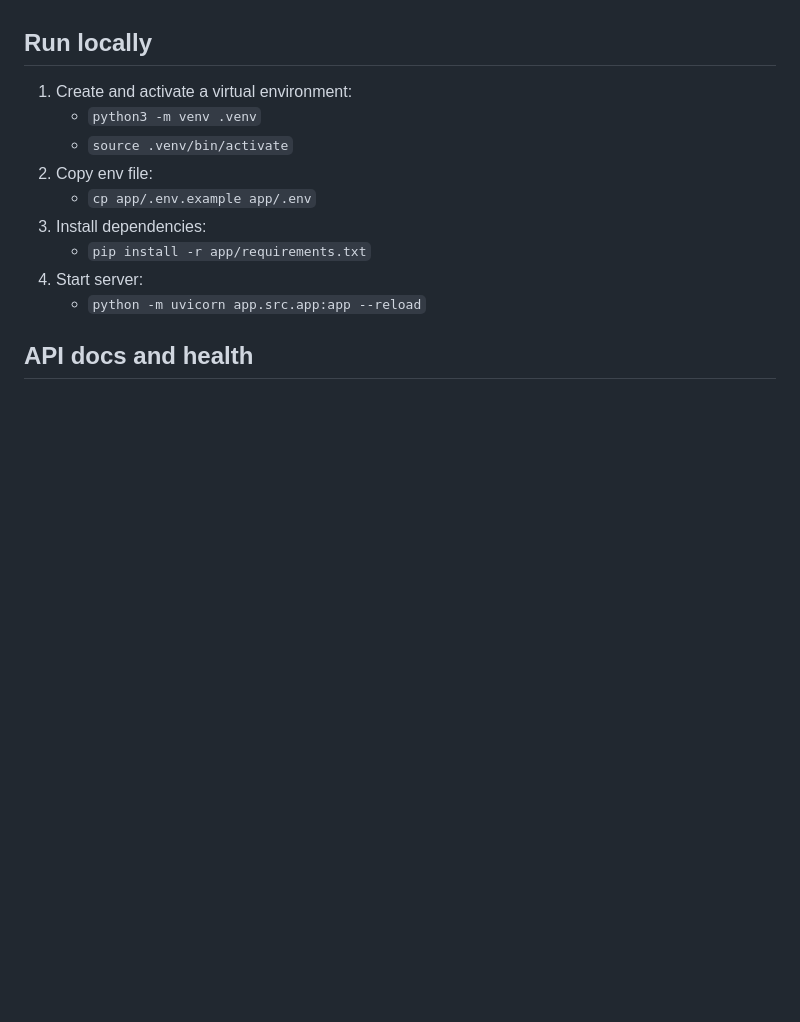
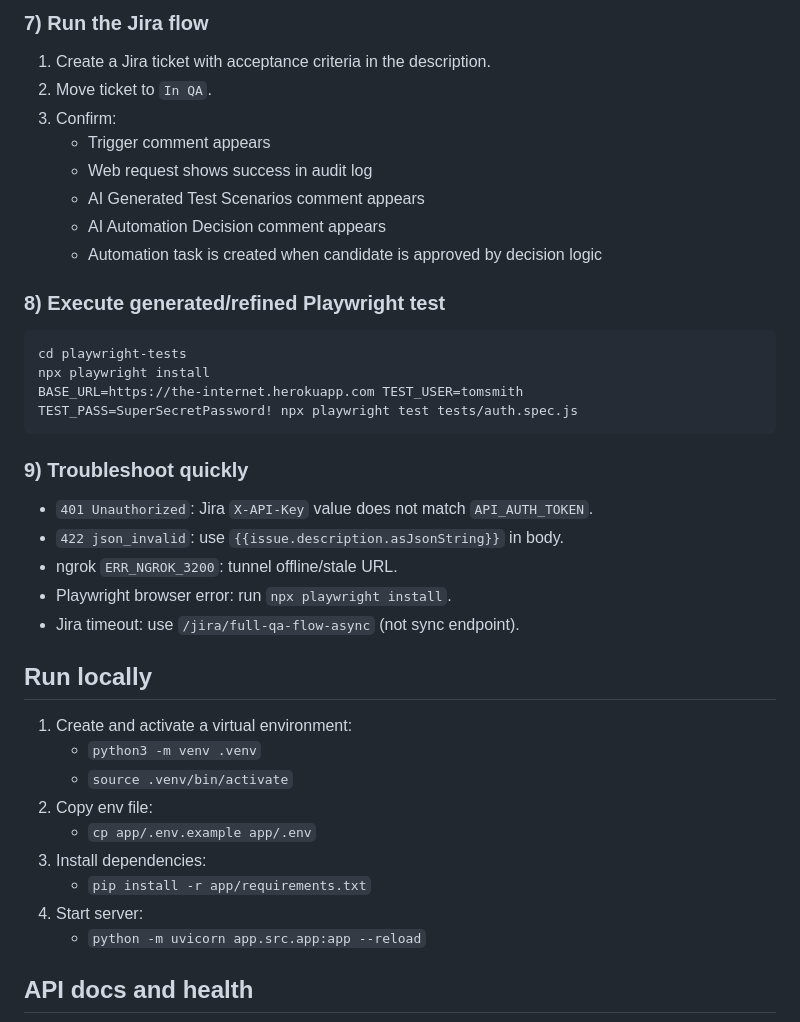
Before and after one commit to thulisa-n/qap-ai-qa-orchestrator, a Markdown page: README.md, the part around one of its changes. Drawn GitHub-style; blank space fills up the shorter version.

````diff
--- a/README.md
+++ b/README.md
@@ -8,3 +74,26 @@ AI-driven QA Automation Platform (QAP) that converts Jira tickets into:
+### 7) Run the Jira flow
+1. Create a Jira ticket with acceptance criteria in the description.
+2. Move ticket to `In QA`.
+3. Confirm:
+   - Trigger comment appears
+   - Web request shows success in audit log
+   - AI Generated Test Scenarios comment appears
+   - AI Automation Decision comment appears
+   - Automation task is created when candidate is approved by decision logic
+
+### 8) Execute generated/refined Playwright test
+```bash
+cd playwright-tests
+npx playwright install
+BASE_URL=https://the-internet.herokuapp.com TEST_USER=tomsmith TEST_PASS=SuperSecretPassword! npx playwright test tests/auth.spec.js
+```
+
+### 9) Troubleshoot quickly
+- `401 Unauthorized`: Jira `X-API-Key` value does not match `API_AUTH_TOKEN`.
+- `422 json_invalid`: use `{{issue.description.asJsonString}}` in body.
+- ngrok `ERR_NGROK_3200`: tunnel offline/stale URL.
+- Playwright browser error: run `npx playwright install`.
+- Jira timeout: use `/jira/full-qa-flow-async` (not sync endpoint).
 
 ## Run locally
 1. Create and activate a virtual environment:
````
Also changed, not shown: other parts of README.md (+66 -0 lines).
